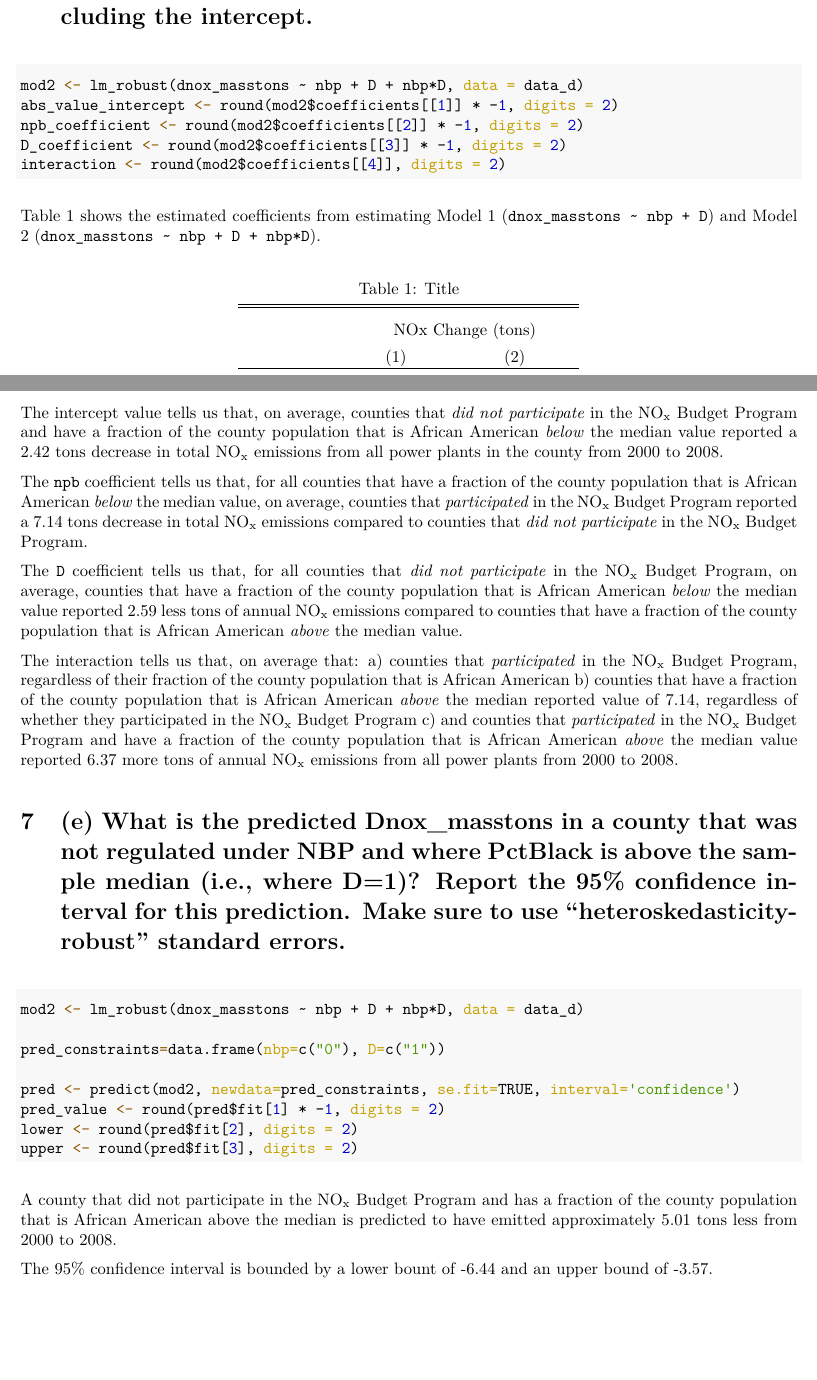
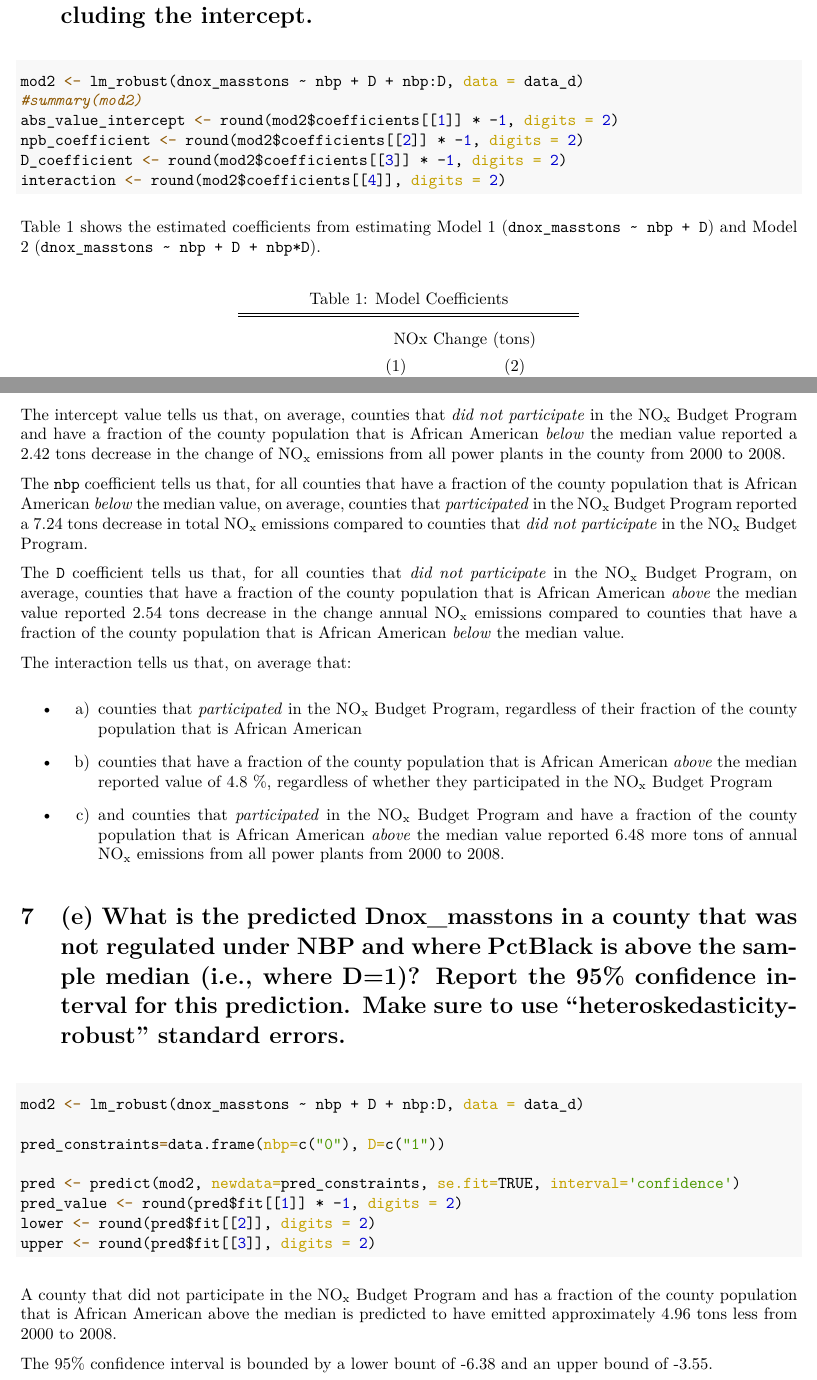
Before and after one commit to miaforsline/eds241, an R Markdown document (hw2.Rmd): two parts of pages 3 and 4 of 4, joined at a grey line, cut so that both start at the same text, the shorter picture padded with empty space. The pictures show the output file hw2.pdf that the author committed with the source.

Commit message:
knitted hw2

````diff
--- a/hw2.Rmd
+++ b/hw2.Rmd
@@ -124,7 +125,8 @@
 # (d) Create an interaction between the variables NBP and D. Estimate a regression of Dnox_masstons on NBP, D, and this interaction. Interpret each estimated regression coefficient, including the intercept.
 
 ```{r}
-mod2 <- lm_robust(dnox_masstons ~ nbp + D + nbp*D, data = data_d)
+mod2 <- lm_robust(dnox_masstons ~ nbp + D + nbp:D, data = data_d)
+#summary(mod2)
 abs_value_intercept <- round(mod2$coefficients[[1]] * -1, digits = 2)
 npb_coefficient <- round(mod2$coefficients[[2]] * -1, digits = 2)
 D_coefficient <- round(mod2$coefficients[[3]] * -1, digits = 2)
@@ -134,42 +136,48 @@
 \noindent Table 1 shows the estimated coefficients from estimating Model 1 (`dnox_masstons ~ nbp + D`) and Model 2 (`dnox_masstons ~ nbp + D + nbp*D`).
 
 ```{r , results = 'asis', echo = FALSE}
+
 mod <- lm(dnox_masstons ~ nbp, data = data_d)
-mod2 <- lm(dnox_masstons ~ nbp + D + nbp*D, data = data_d)
+mod2 <- lm(dnox_masstons ~ nbp + D + nbp:D, data = data_d)
 
 robust_se <- starprep(mod, mod2) #use heteroskedasticity-robust standard errors in the table
 
-stargazer(mod, mod2, type = "latex", ci=FALSE, no.space = TRUE,
-          header = FALSE, omit.stat = c("adj.rsq","ser", "f"),
-          covariate.labels = c("NBP", "D", "Interaction"), dep.var.labels = c("NOx Change (tons)"),
+stargazer(mod, mod2, type = "latex",
+          ci=FALSE,
+          no.space = TRUE,
+          header = FALSE,
+          omit.stat = c("adj.rsq","ser", "f"),
+          covariate.labels = c("NBP", "D", "Interaction"),
+          dep.var.labels = c("NOx Change (tons)"),
           dep.var.caption = c(""),
-          title = "Title", table.placement = "H")
-
+          title = "Model Coefficients",
+          table.placement = "H")
 ```
 
 
-\noindent The intercept value tells us that, on average, counties that *did not participate* in the NO~x~ Budget Program and have a fraction of the county population that is African American *below* the median value reported a `r abs_value_intercept` tons decrease in total NO~x~ emissions from all power plants in the county from 2000 to 2008.
+\noindent The intercept value tells us that, on average, counties that *did not participate* in the NO~x~ Budget Program and have a fraction of the county population that is African American *below* the median value reported a `r abs_value_intercept` tons decrease in the change of NO~x~ emissions from all power plants in the county from 2000 to 2008.
 
-\noindent The `npb` coefficient tells us that, for all counties that have a fraction of the county population that is African American *below* the median value, on average, counties that *participated* in the NO~x~ Budget Program reported a `r npb_coefficient` tons decrease in total NO~x~ emissions compared to counties that *did not participate* in the NO~x~ Budget Program.
+\noindent The `nbp` coefficient tells us that, for all counties that have a fraction of the county population that is African American *below* the median value, on average, counties that *participated* in the NO~x~ Budget Program reported a `r npb_coefficient` tons decrease in total NO~x~ emissions compared to counties that *did not participate* in the NO~x~ Budget Program.
 
-\noindent The `D` coefficient tells us that, for all counties that *did not participate* in the NO~x~ Budget Program, on average, counties that have a fraction of the county population that is African American *below* the median value reported `r D_coefficient` less tons of annual NO~x~ emissions compared to counties that have a fraction of the county population that is African American *above* the median value.
+\noindent The `D` coefficient tells us that, for all counties that *did not participate* in the NO~x~ Budget Program, on average, counties that have a fraction of the county population that is African American *above* the median value reported `r D_coefficient` tons decrease in the change annual NO~x~ emissions compared to counties that have a fraction of the county population that is African American *below* the median value.
 
 \noindent The interaction tells us that, on average that:
-a) counties that *participated* in the NO~x~ Budget Program, regardless of their fraction of the county population that is African American
-b) counties that have a fraction of the county population that is African American *above* the median reported value of `r npb_coefficient`, regardless of whether they participated in the NO~x~ Budget Program
-c) and counties that *participated* in the NO~x~ Budget Program and have a fraction of the county population that is African American *above* the median value reported `r interaction` more tons of annual NO~x~ emissions from all power plants from 2000 to 2008.
+
+- a) counties that *participated* in the NO~x~ Budget Program, regardless of their fraction of the county population that is African American
+- b) counties that have a fraction of the county population that is African American *above* the median reported value of `r median` %, regardless of whether they participated in the NO~x~ Budget Program
+- c) and counties that *participated* in the NO~x~ Budget Program and have a fraction of the county population that is African American *above* the median value reported `r interaction` more tons of annual NO~x~ emissions from all power plants from 2000 to 2008.
 
 # (e) What is the predicted Dnox_masstons in a county that was not regulated under NBP and where PctBlack is above the sample median (i.e., where D=1)? Report the 95% confidence interval for this prediction. Make sure to use “heteroskedasticity-robust” standard errors.
 
 ```{r}
-mod2 <- lm_robust(dnox_masstons ~ nbp + D + nbp*D, data = data_d)
+mod2 <- lm_robust(dnox_masstons ~ nbp + D + nbp:D, data = data_d)
 
 pred_constraints=data.frame(nbp=c("0"), D=c("1"))
 
 pred <- predict(mod2, newdata=pred_constraints, se.fit=TRUE, interval='confidence')
-pred_value <- round(pred$fit[1] * -1, digits = 2)
-lower <- round(pred$fit[2], digits = 2)
-upper <- round(pred$fit[3], digits = 2)
+pred_value <- round(pred$fit[[1]] * -1, digits = 2)
+lower <- round(pred$fit[[2]], digits = 2)
+upper <- round(pred$fit[[3]], digits = 2)
 ```
 
 \noindent A county that did not participate in the NO~x~ Budget Program and has a fraction of the county population that is African American above the median is predicted to have emitted approximately `r pred_value` tons less from 2000 to 2008.
````
Also changed, not shown: hw2.pdf, hw2.Rmd (7 more changed lines).
